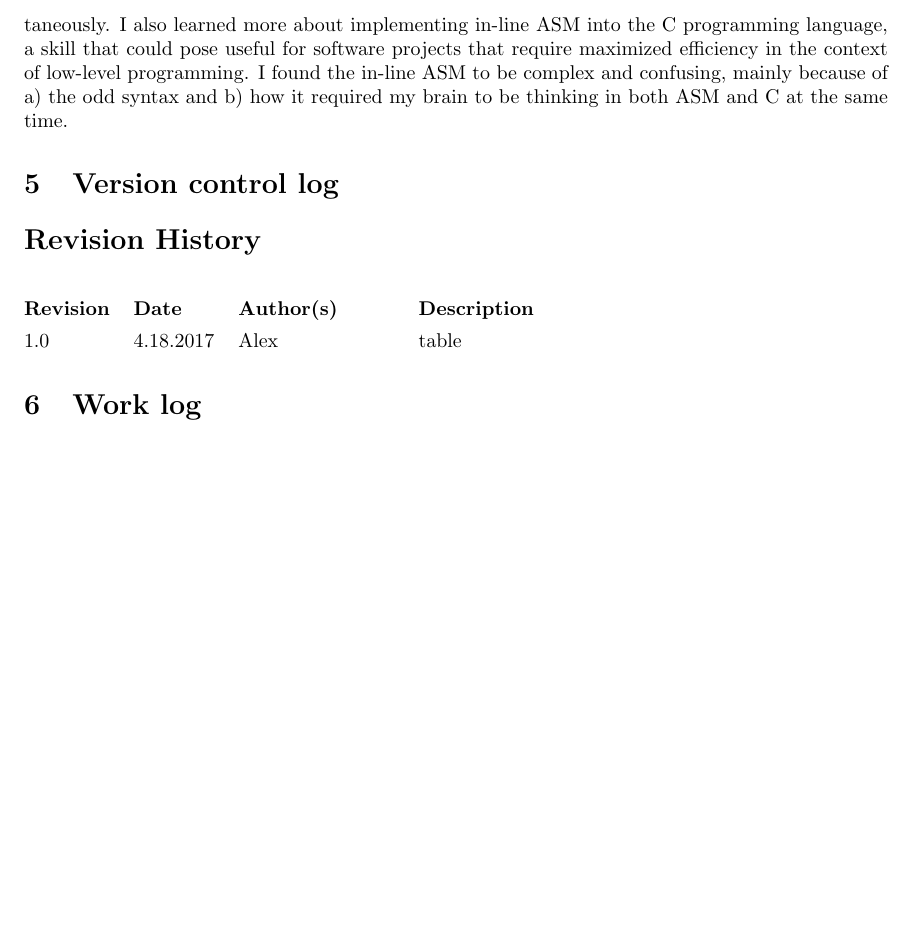
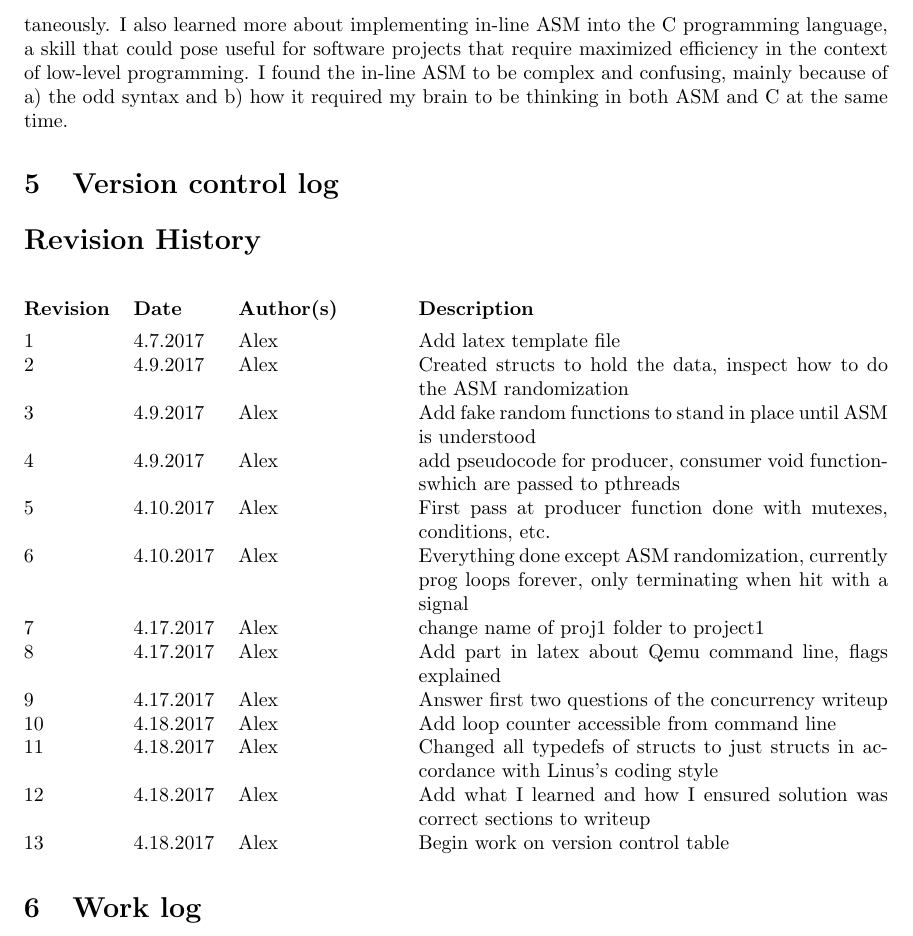
Before and after one commit to AlexDCraig/linux-exploration-2, a LaTeX document (Project1/WrittenStuff/project1/CS444_Writeup1.tex): part of page 5 of 5, cut so that both start at the same text, the shorter picture padded with empty space. Compiled offline with LaTeX, dvips and Ghostscript.

Commit message:
Work on VC table

```diff
--- a/Project1/WrittenStuff/project1/CS444_Writeup1.tex
+++ b/Project1/WrittenStuff/project1/CS444_Writeup1.tex
@@ -150,7 +150,19 @@ I learned more about POSIX thread functions, such as initializing them, the act
 
 \section{Version control log}
 \begin{versionhistory}
-\vhEntry{1.0}{4.18.2017}{Alex}{table}
+\vhEntry{1}{4.7.2017}{Alex}{Add latex template file}
+\vhEntry{2}{4.9.2017}{Alex}{Created structs to hold the data, inspect how to do the ASM randomization}
+\vhEntry{3}{4.9.2017}{Alex}{Add fake random functions to stand in place until ASM is understood}
+\vhEntry{4}{4.9.2017}{Alex}{add pseudocode for producer, consumer void functionswhich are passed to pthreads}
+\vhEntry{5}{4.10.2017}{Alex}{First pass at producer function done with mutexes, conditions, etc.}
+\vhEntry{6}{4.10.2017}{Alex}{Everything done except ASM randomization, currently prog loops forever, only terminating when hit with a signal}
+\vhEntry{7}{4.17.2017}{Alex}{change name of proj1 folder to project1}
+\vhEntry{8}{4.17.2017}{Alex}{Add part in latex about Qemu command line, flags explained}
+\vhEntry{9}{4.17.2017}{Alex}{Answer first two questions of the concurrency writeup}
+\vhEntry{10}{4.18.2017}{Alex}{Add loop counter accessible from command line}
+\vhEntry{11}{4.18.2017}{Alex}{Changed all typedefs of structs to just structs in accordance with Linus's coding style}
+\vhEntry{12}{4.18.2017}{Alex}{Add what I learned and how I ensured solution was correct sections to writeup}
+\vhEntry{13}{4.18.2017}{Alex}{Begin work on version control table}
 \end{versionhistory}
 
 \section{Work log}
```
Also changed, not shown: Project1/WrittenStuff/project1/CS444_Writeup1.pdf, Project1/WrittenStuff/project1/CS444_Writeup1.ps, 4 other files.
